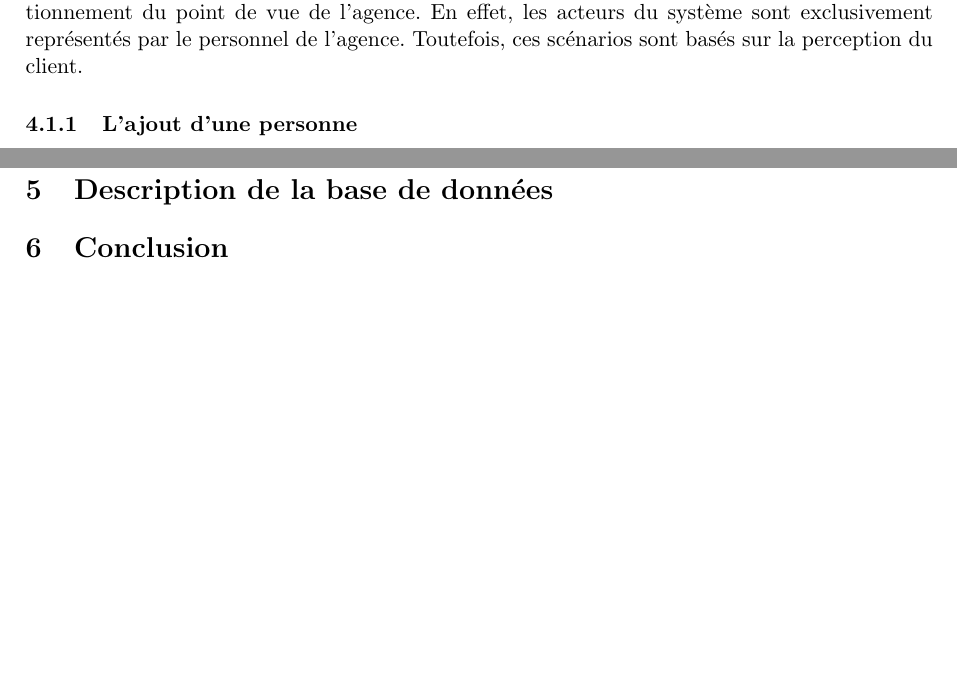
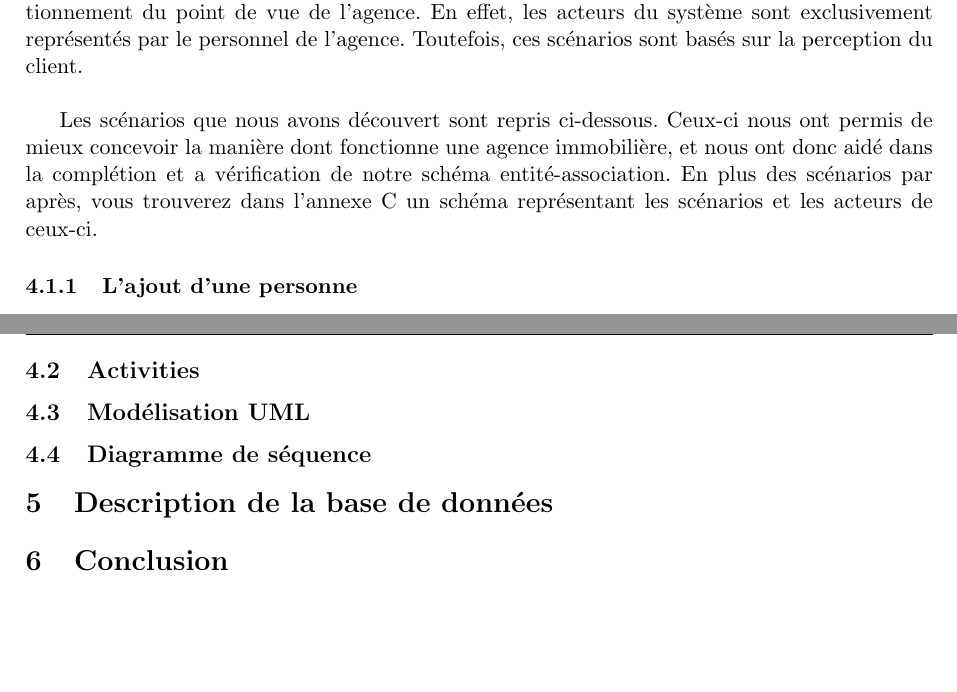
Before and after one commit to LucieH/Rapport, a LaTeX document (main.tex, which reads activities.tex, fonction.tex, sequence.tex): two parts of pages 8 and 10 of 13 before the commit and two parts of pages 8 and 11 of 14 after it, joined at a grey line, cut so that both start at the same text, the shorter picture padded with empty space. Compiled offline with pdfLaTeX.

Commit message:
Rajout de sections manquantes
Rajout des sections manquantes, complément à activities quand je l'aurai
fait.

```diff
--- /dev/null
+++ b/activities.tex
@@ -0,0 +1 @@
+\subsection{Activities}
--- a/fonction.tex
+++ b/fonction.tex
@@ -11,7 +11,9 @@ Elles sont les suivantes :
 	\item la création de statistiques.
 \end{itemize}
 Pour chacune de ces grandes fonctionnalités, nous avons réalisé un scénario précisant le fonctionnement du point de vue de l'agence. En effet, les acteurs du système sont exclusivement représentés par le personnel de l'agence.
-Toutefois, ces scénarios sont basés sur la perception du client.
+Toutefois, ces scénarios sont basés sur la perception du client.\\
+
+Les scénarios que nous avons découvert sont repris ci-dessous. Ceux-ci nous ont permis de mieux concevoir la manière dont fonctionne une agence immobilière, et nous ont donc aidé dans la complétion et a vérification de notre schéma entité-association. En plus des scénarios par après, vous trouverez dans l'annexe \ref{diagUC} un schéma représentant les scénarios et les acteurs de ceux-ci.
 
 \subsubsection{L'ajout d'une personne}
 Par personne, nous entendons aussi bien le client désireux d'acheter ou louer un bien que le propriétaire souhaitant vendre ou louer son bien.
--- /dev/null
+++ b/sequence.tex
@@ -0,0 +1 @@
+\subsection{Diagramme de séquence}
--- /dev/null
+++ b/uml.tex
@@ -0,0 +1 @@
+\subsection{Modélisation UML}
```
Also changed, not shown: annexe.tex (+1 -0 lines), main.tex (+3 -0 lines), 1 other file.
